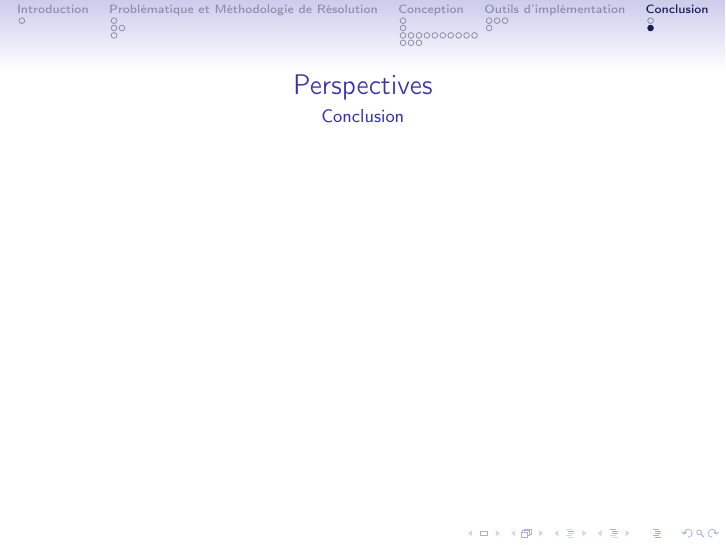
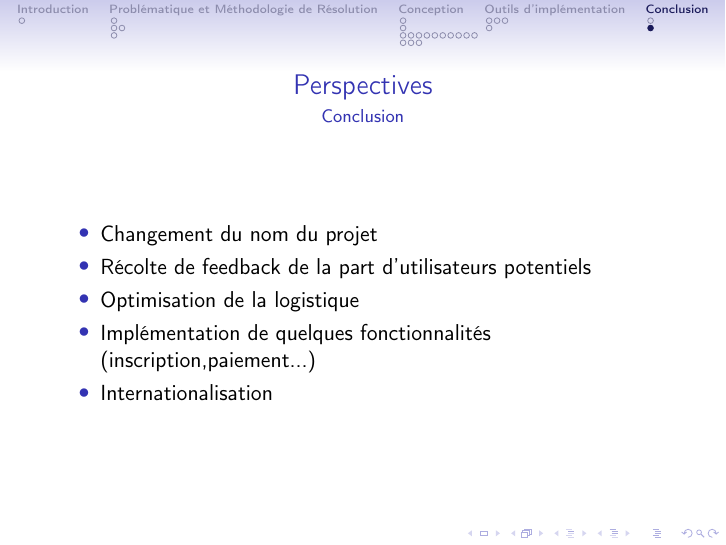
Before and after one commit to otho009/LaRuche, LaTeX slides (documentation/présentations/LaTeX/presentation_LaRuche.tex): page 28 of 28. Compiled offline with pdfLaTeX.

Commit message:
added perspective part

```diff
--- a/documentation/présentations/LaTeX/presentation_LaRuche.tex
+++ b/documentation/présentations/LaTeX/presentation_LaRuche.tex
@@ -491,6 +491,13 @@ Le système est versatile et extensible : extension des ruches, augmentation de
 
 \subsection{Perspectives}
 \begin{frame}{Perspectives}{Conclusion}
+ \begin{itemize}
+   \item Changement du nom du projet
+   \item Récolte de feedback de la part d'utilisateurs potentiels
+   \item Optimisation de la logistique
+   \item Implémentation de quelques fonctionnalités (inscription,paiement...)
+   \item Internationalisation
+ \end{itemize}
 %fonctionnalités déjà discutées : paiement en ligne (CB, Paypal), politique de quasi rupture de stock et autres approches d'optimisation, etc.. (cf. section logistiques et user stories supplémentaires)
 %fonctionnalités pondérées non discutées : internationalisation du site, etc...
 \end{frame}
```
Also changed, not shown: documentation/présentations/LaTeX/presentation_LaRuche.pdf.
